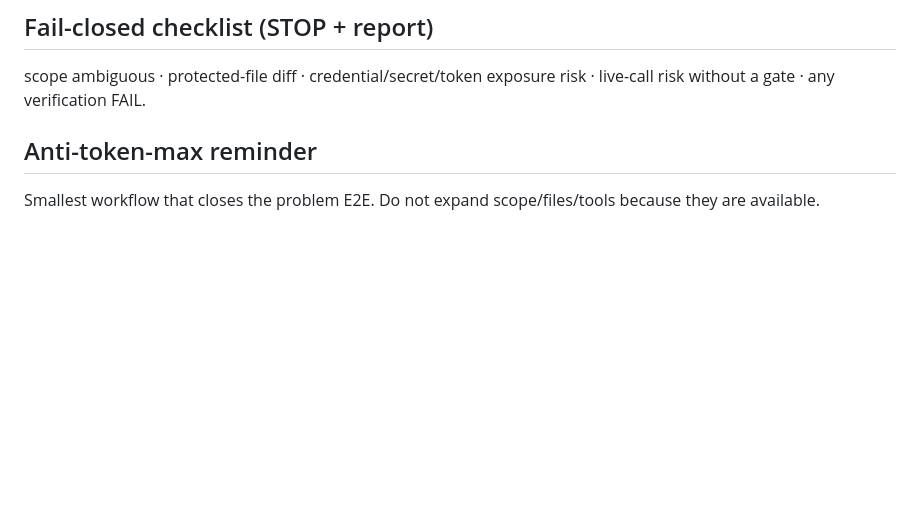
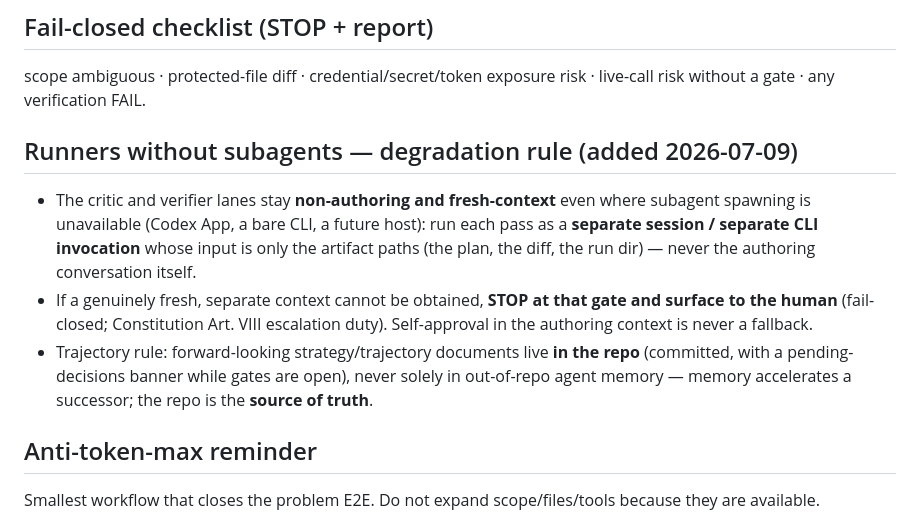
Before and after one commit to wjlee930501/Do-Me-Coding, a Markdown page: docs/DMC_AGENT_HANDOFF.md, the part around the change. Drawn GitHub-style; blank space fills up the shorter version.

```diff
--- a/docs/DMC_AGENT_HANDOFF.md
+++ b/docs/DMC_AGENT_HANDOFF.md
@@ -45,6 +45,12 @@ DRAFT → CRITIC → APPROVED → START-WORK → VERIFY → STAGE → COMMIT →
 
 scope ambiguous · protected-file diff · credential/secret/token exposure risk · live-call risk without a gate ·
 any verification FAIL.
+
+## Runners without subagents — degradation rule (added 2026-07-09)
+
+- The critic and verifier lanes stay **non-authoring and fresh-context** even where subagent spawning is unavailable (Codex App, a bare CLI, a future host): run each pass as a **separate session / separate CLI invocation** whose input is only the artifact paths (the plan, the diff, the run dir) — never the authoring conversation itself.
+- If a genuinely fresh, separate context cannot be obtained, **STOP at that gate and surface to the human** (fail-closed; Constitution Art. VIII escalation duty). Self-approval in the authoring context is never a fallback.
+- Trajectory rule: forward-looking strategy/trajectory documents live **in the repo** (committed, with a pending-decisions banner while gates are open), never solely in out-of-repo agent memory — memory accelerates a successor; the repo is the **source of truth**.
 
 ## Anti-token-max reminder
 
```
Also changed, not shown: .harness/plans/dmc-refinement-diagnosis-20260709.md (added, +243 -0 lines).
